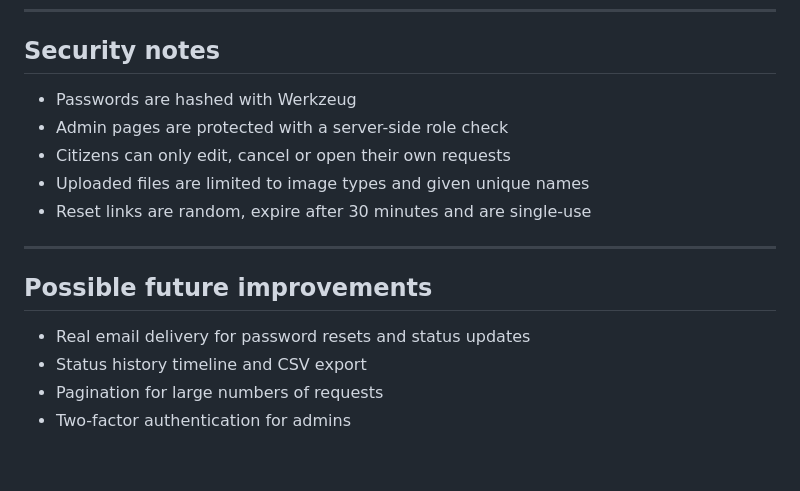
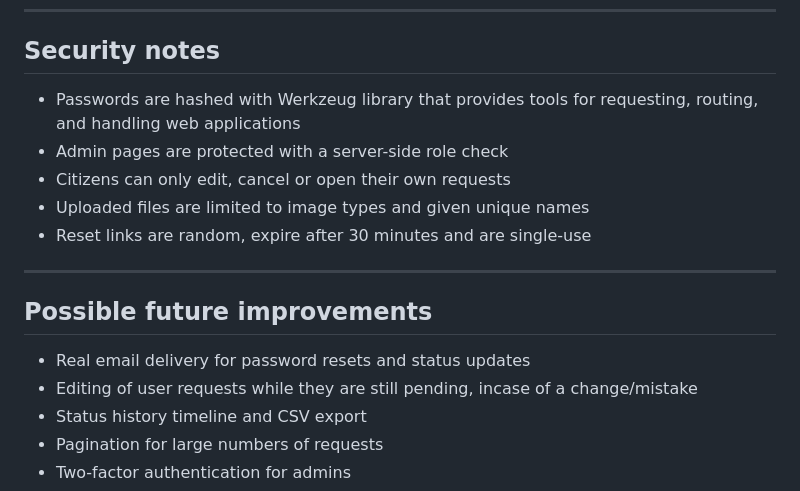
Before and after one commit to WillyNdirangu/public-service-request-system, a Markdown page: README.md, the part around the change. Drawn GitHub-style; blank space fills up the shorter version.

Commit message:
Update README with detailed password hashing info
Clarified description of password hashing in security notes.

```diff
--- a/README.md
+++ b/README.md
@@ -87,7 +87,7 @@ static/uploads/     photos uploaded by citizens
 ---
 
 ## Security notes
-- Passwords are hashed with Werkzeug
+- Passwords are hashed with Werkzeug library that provides tools for requesting, routing, and handling web applications
 - Admin pages are protected with a server-side role check
 - Citizens can only edit, cancel or open their own requests
 - Uploaded files are limited to image types and given unique names
@@ -97,6 +97,7 @@ static/uploads/     photos uploaded by citizens
 
 ## Possible future improvements
 - Real email delivery for password resets and status updates
+- Editing of user requests while they are still pending, incase of a change/mistake
 - Status history timeline and CSV export
 - Pagination for large numbers of requests
 - Two-factor authentication for admins
```
